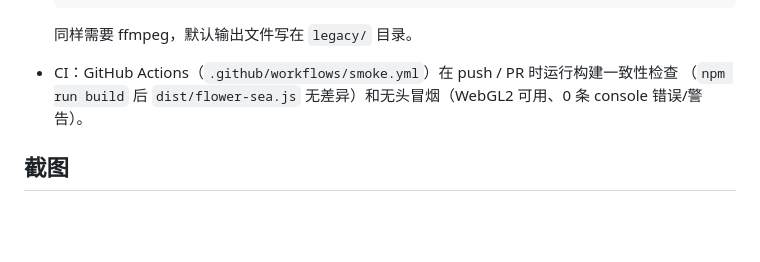
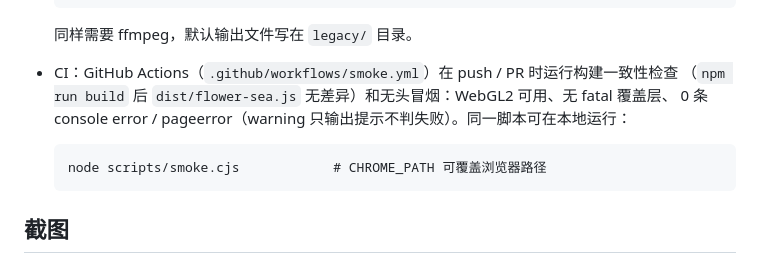
Before and after one commit to webB1an/sea-flowers, a Markdown page: README.md, the part around the change. Drawn GitHub-style; blank space fills up the shorter version.

Commit message:
docs: 修正 CI 冒烟说明并补充本地 smoke 用法

````diff
--- a/README.md
+++ b/README.md
@@ -77,7 +77,11 @@
   ```
   同样需要 ffmpeg，默认输出文件写在 `legacy/` 目录。
 - CI：GitHub Actions（`.github/workflows/smoke.yml`）在 push / PR 时运行构建一致性检查
-  （`npm run build` 后 `dist/flower-sea.js` 无差异）和无头冒烟（WebGL2 可用、0 条 console 错误/警告）。
+  （`npm run build` 后 `dist/flower-sea.js` 无差异）和无头冒烟：WebGL2 可用、无 fatal 覆盖层、
+  0 条 console error / pageerror（warning 只输出提示不判失败）。同一脚本可在本地运行：
+  ```
+  node scripts/smoke.cjs            # CHROME_PATH 可覆盖浏览器路径
+  ```
 
 ## 截图
 
````
